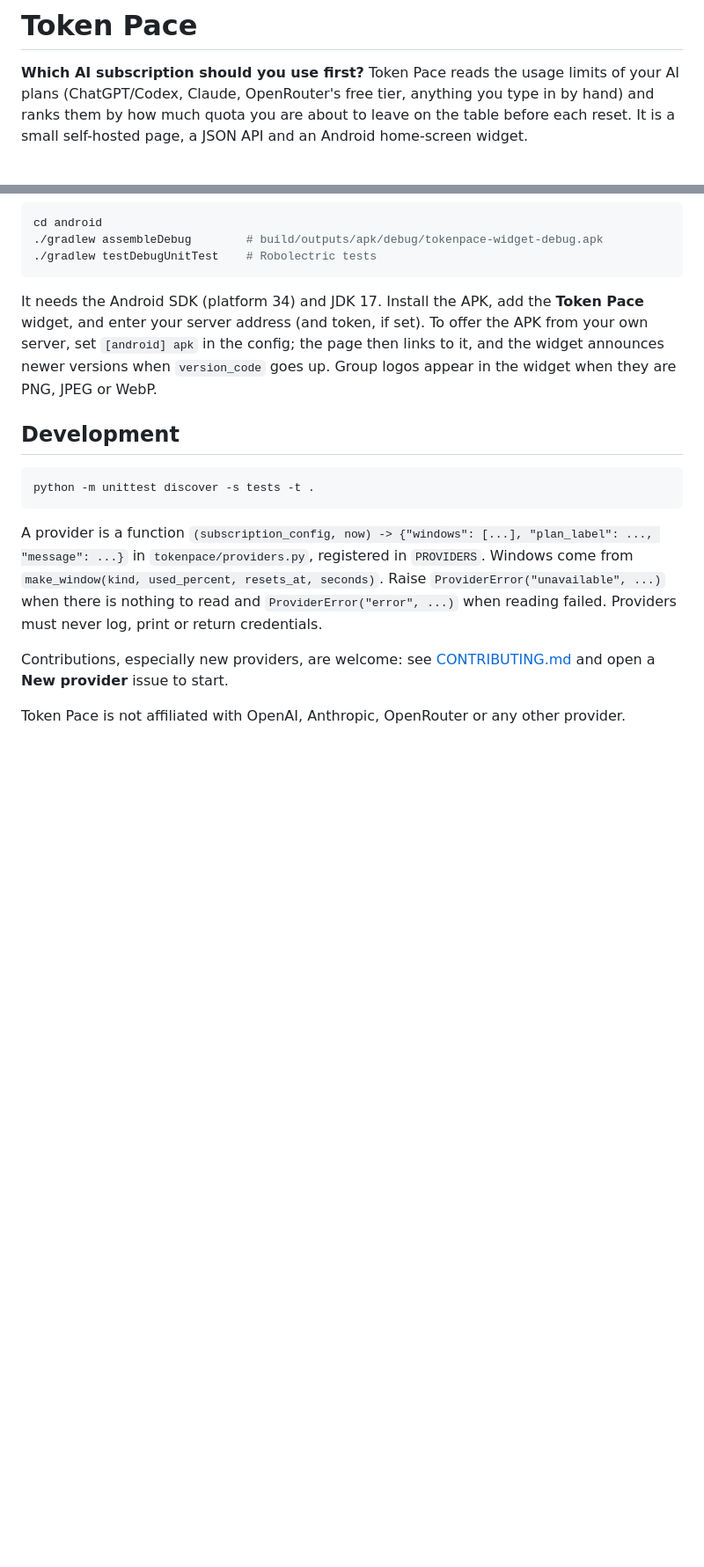
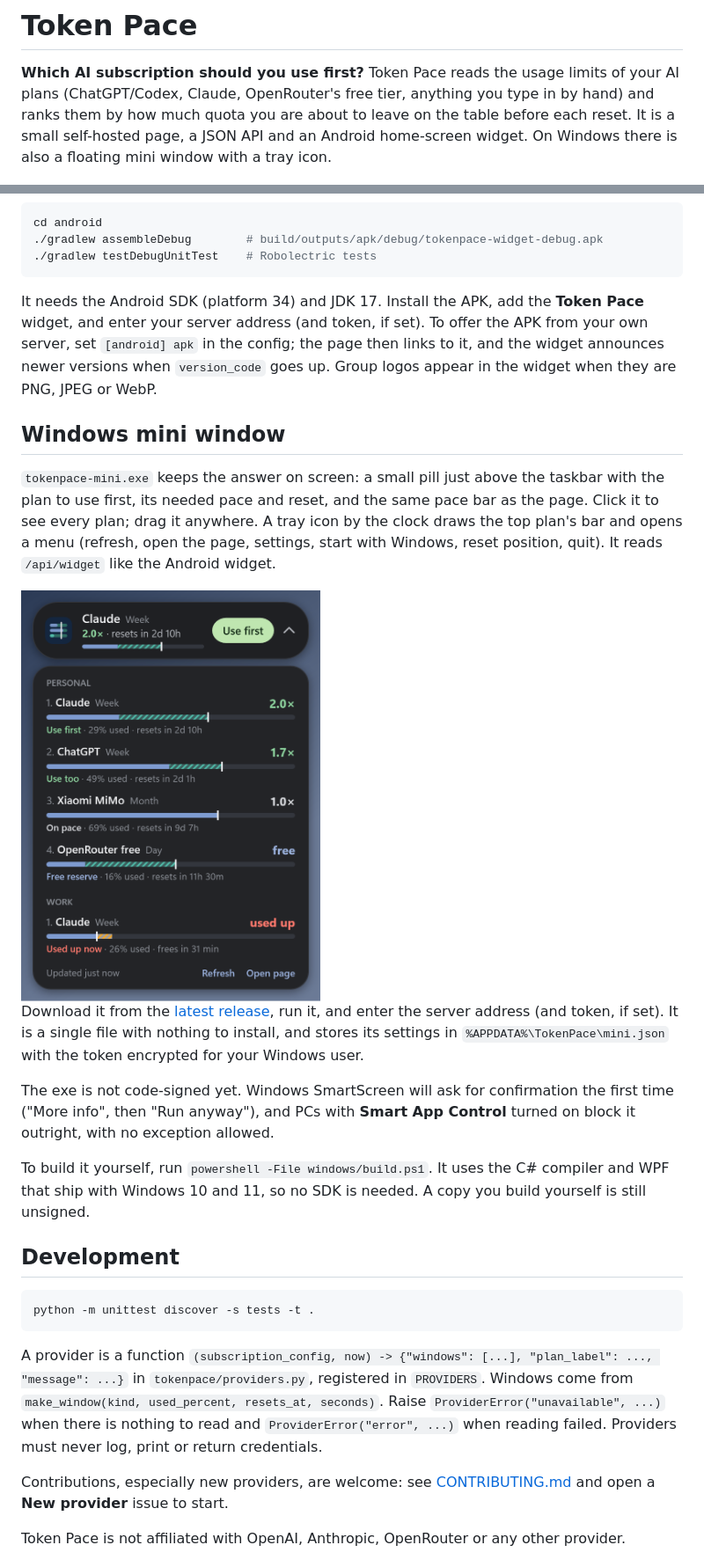
Before and after one commit to LuizPiccini/tokenpace, a Markdown page: README.md, 2 parts joined by grey strips. Shown at 88% size. Drawn GitHub-style; pictures changed too: docs/windows-mini.png (added); blank space fills up the shorter version.

````diff
--- a/README.md
+++ b/README.md
@@ -4,6 +4,7 @@
 your AI plans (ChatGPT/Codex, Claude, OpenRouter's free tier, anything you type in by
 hand) and ranks them by how much quota you are about to leave on the table before each
 reset. It is a small self-hosted page, a JSON API and an Android home-screen widget.
+On Windows there is also a floating mini window with a tray icon.
 
 ![The tokenpace page in demo mode](docs/screenshot.png)
 
@@ -153,6 +154,29 @@ APK from your own server, set `[android] apk` in the config; the page then links
 it, and the widget announces newer versions when `version_code` goes up. Group logos
 appear in the widget when they are PNG, JPEG or WebP.
 
+## Windows mini window
+
+`tokenpace-mini.exe` keeps the answer on screen: a small pill just above the taskbar with
+the plan to use first, its needed pace and reset, and the same pace bar as the page.
+Click it to see every plan; drag it anywhere. A tray icon by the clock draws the top
+plan's bar and opens a menu (refresh, open the page, settings, start with Windows,
+reset position, quit). It reads `/api/widget` like the Android widget.
+
+<img src="docs/windows-mini.png" alt="The Windows mini window, expanded" width="340">
+
+Download it from the [latest release](https://github.com/LuizPiccini/tokenpace/releases/latest),
+run it, and enter the server address (and token, if set). It is a single file with nothing
+to install, and stores its settings in `%APPDATA%\TokenPace\mini.json` with the token
+encrypted for your Windows user.
+
+The exe is not code-signed yet. Windows SmartScreen will ask for confirmation the first
+time ("More info", then "Run anyway"), and PCs with **Smart App Control** turned on block
+it outright, with no exception allowed.
+
+To build it yourself, run `powershell -File windows/build.ps1`. It uses the C# compiler
+and WPF that ship with Windows 10 and 11, so no SDK is needed. A copy you build yourself
+is still unsigned.
+
 ## Development
 
 ```sh
````
Also changed, not shown: INSTALL.md (+23 -9 lines), 8 other files.
